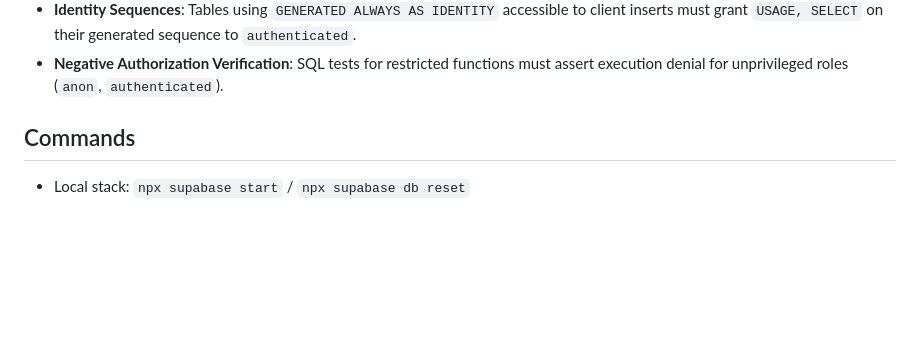
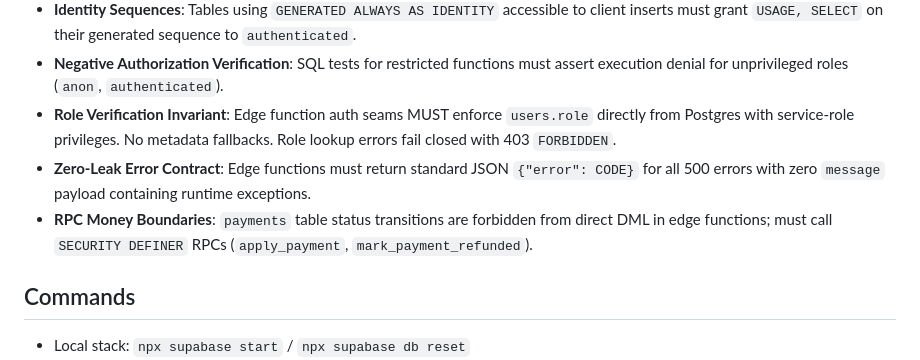
Before and after one commit to Kerollosmm/church-digital-platform, a Markdown page: AGENTS.md, the part around the change. GitHub-like rendering; blank space fills up the shorter version.

```diff
--- a/AGENTS.md
+++ b/AGENTS.md
@@ -37,6 +37,9 @@ Planning workspace (docs only, no app code) for Egyptian Coptic church digital p
 - **Function Privilege Hardening**: Every restricted `SECURITY DEFINER` function must explicitly `REVOKE ALL ON FUNCTION public.<func_name>(<args>) FROM PUBLIC, anon, authenticated;` before granting to `service_role`.
 - **Identity Sequences**: Tables using `GENERATED ALWAYS AS IDENTITY` accessible to client inserts must grant `USAGE, SELECT` on their generated sequence to `authenticated`.
 - **Negative Authorization Verification**: SQL tests for restricted functions must assert execution denial for unprivileged roles (`anon`, `authenticated`).
+- **Role Verification Invariant**: Edge function auth seams MUST enforce `users.role` directly from Postgres with service-role privileges. No metadata fallbacks. Role lookup errors fail closed with 403 `FORBIDDEN`.
+- **Zero-Leak Error Contract**: Edge functions must return standard JSON `{"error": CODE}` for all 500 errors with zero `message` payload containing runtime exceptions.
+- **RPC Money Boundaries**: `payments` table status transitions are forbidden from direct DML in edge functions; must call `SECURITY DEFINER` RPCs (`apply_payment`, `mark_payment_refunded`).
 
 ## Commands
 
```
Also changed, not shown: GEMINI.md (+6 -0 lines).
